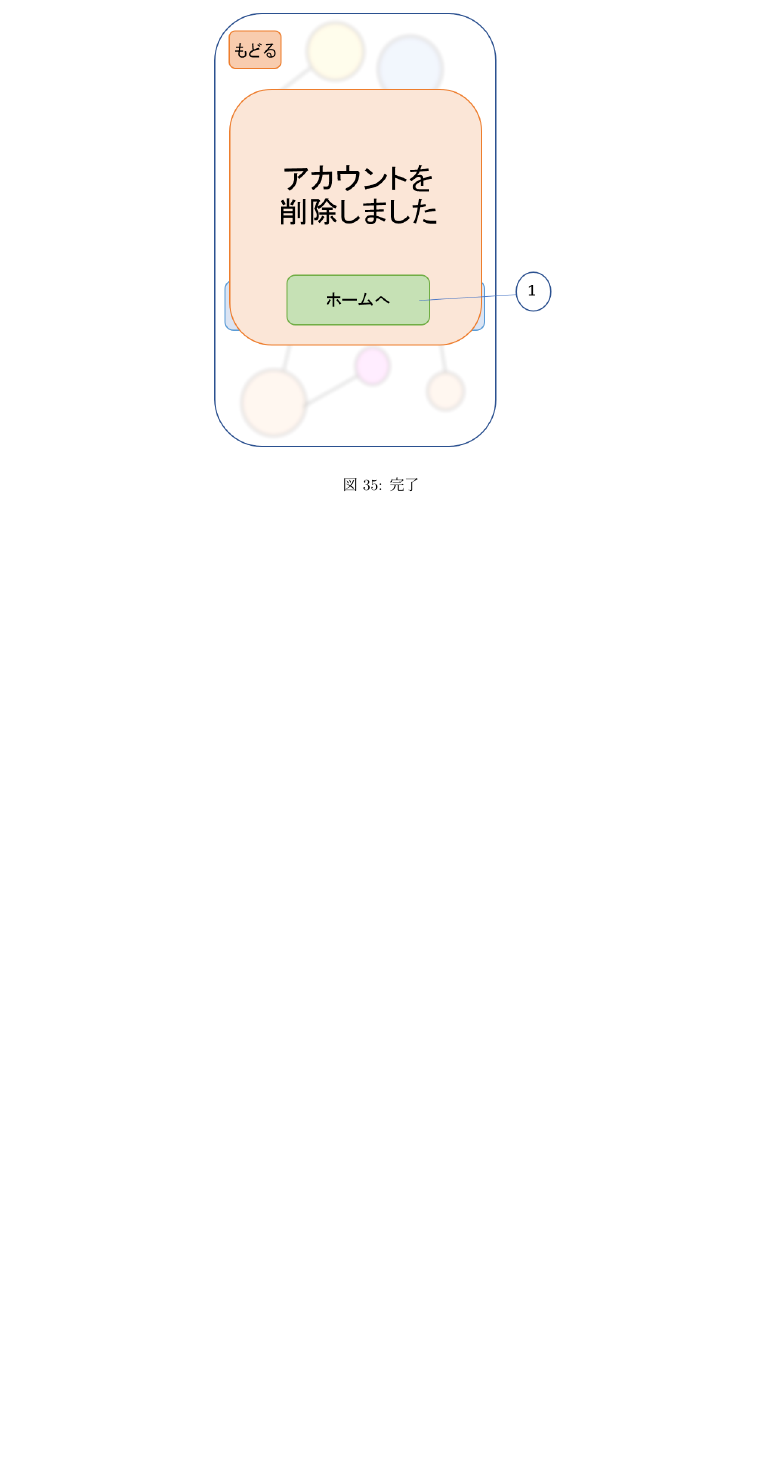
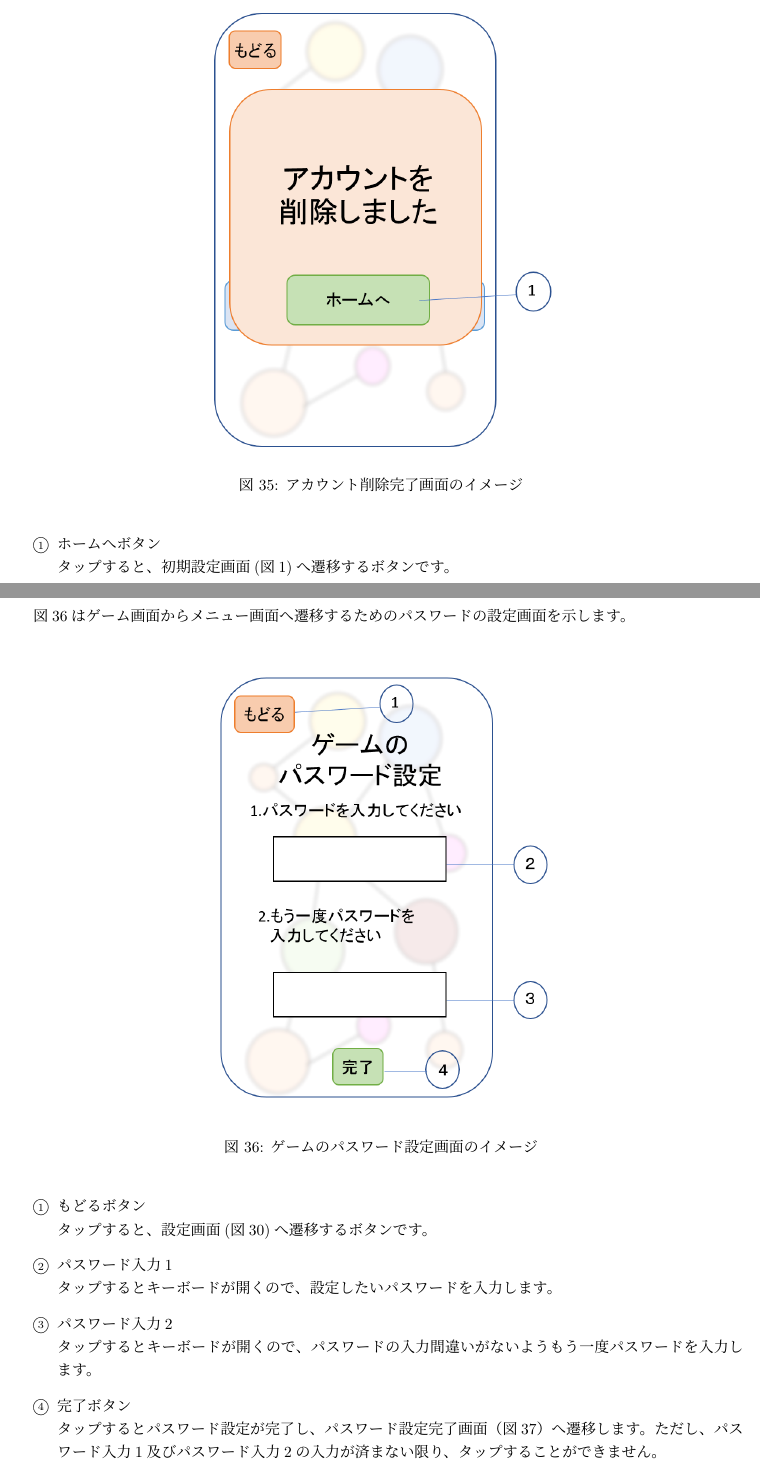
Before and after one commit to 007-kut/2018_SoftwareEngineering, a LaTeX document (ExternalDesign/External_design.tex): part of page 40 of 44 before the commit and two parts of pages 40 and 41 of 46 after it, the two joined at a grey line, cut at the place of the change, the shorter picture padded with empty space. Compiled offline with pLaTeX and dvipdfmx.

Commit message:
PDFの修正
PDFの修正

```diff
--- a/ExternalDesign/External_design.tex
+++ b/ExternalDesign/External_design.tex
@@ -835,7 +852,37 @@
 \begin{figure}[H]
     \begin{center}
     \resizebox{8cm}{!}{\includegraphics {check.png}}
-    \caption {完了}
+    \caption {アカウント削除完了画面のイメージ}
     \label{check}
     \end{center}
 \end{figure}
+
+\begin{enumerate}
+  \renewcommand{\labelenumi}{\textcircled{\scriptsize \theenumi}}
+\item ホームへボタン\\
+  タップすると、初期設定画面(図\ref{honjo_setup})へ遷移するボタンです。
+\end{enumerate}
+
+\newpage
+\subsubsection{ゲームのパスワード設定}
+図\ref{passwordchange}はゲーム画面からメニュー画面へ遷移するためのパスワードの設定画面を示します。\\
+
+\begin{figure}[H]
+    \begin{center}
+    \resizebox{8cm}{!}{\includegraphics {passwordchange.png}}
+    \caption {ゲームのパスワード設定画面のイメージ}
+    \label{passwordchange}
+    \end{center}
+\end{figure}
+
+\begin{enumerate}
+  \renewcommand{\labelenumi}{\textcircled{\scriptsize \theenumi}}
+\item もどるボタン\\
+  タップすると、設定画面(図\ref{configuration})へ遷移するボタンです。
+\item パスワード入力1\\
+  タップするとキーボードが開くので、設定したいパスワードを入力します。
+\item パスワード入力2\\
+  タップするとキーボードが開くので、パスワードの入力間違いがないようもう一度パスワードを入力します。
+\item 完了ボタン\\
+  タップするとパスワード設定が完了し、パスワード設定完了画面（図\ref{passwordchange_check}）へ遷移します。ただし、パスワード入力1及びパスワード入力2の入力が済まない限り、タップすることができません。
+\end{enumerate}
```
Also changed, not shown: ExternalDesign/External_design.pdf, ExternalDesign/External_design.tex (47 more changed lines).
